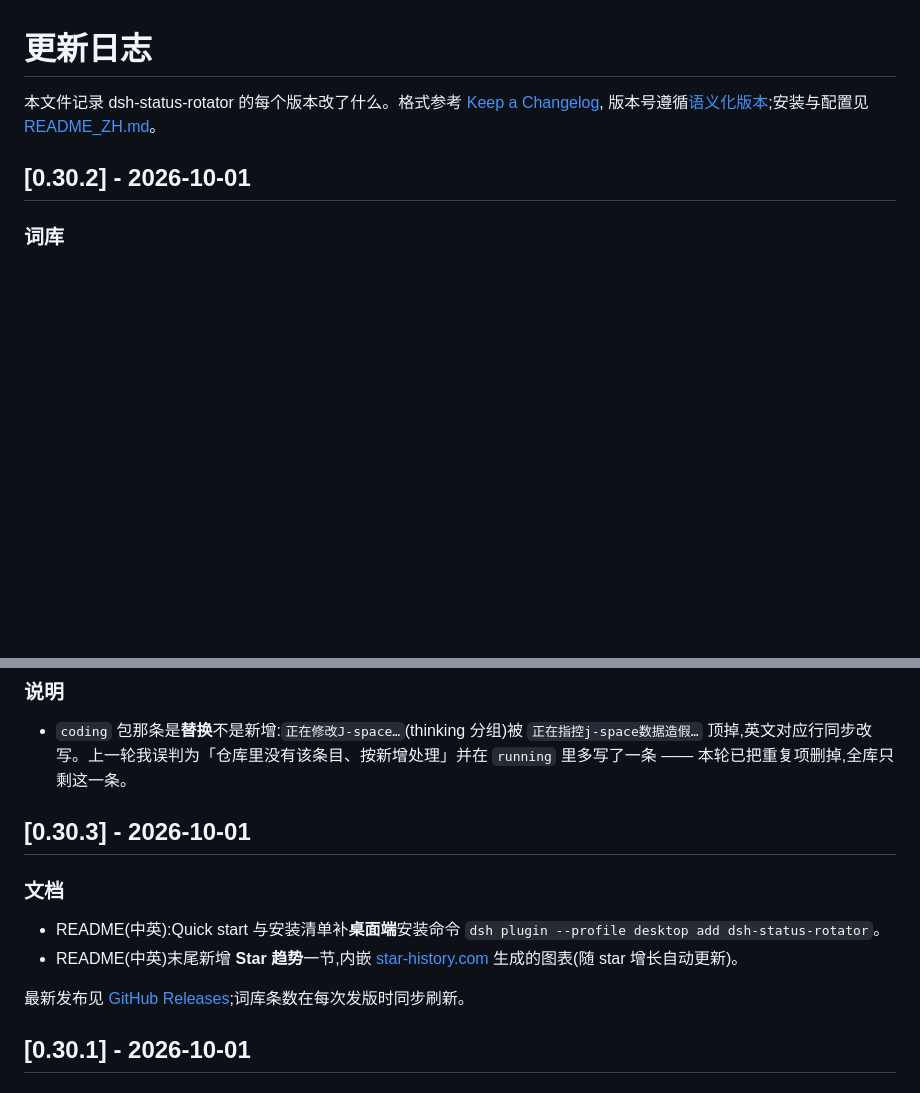
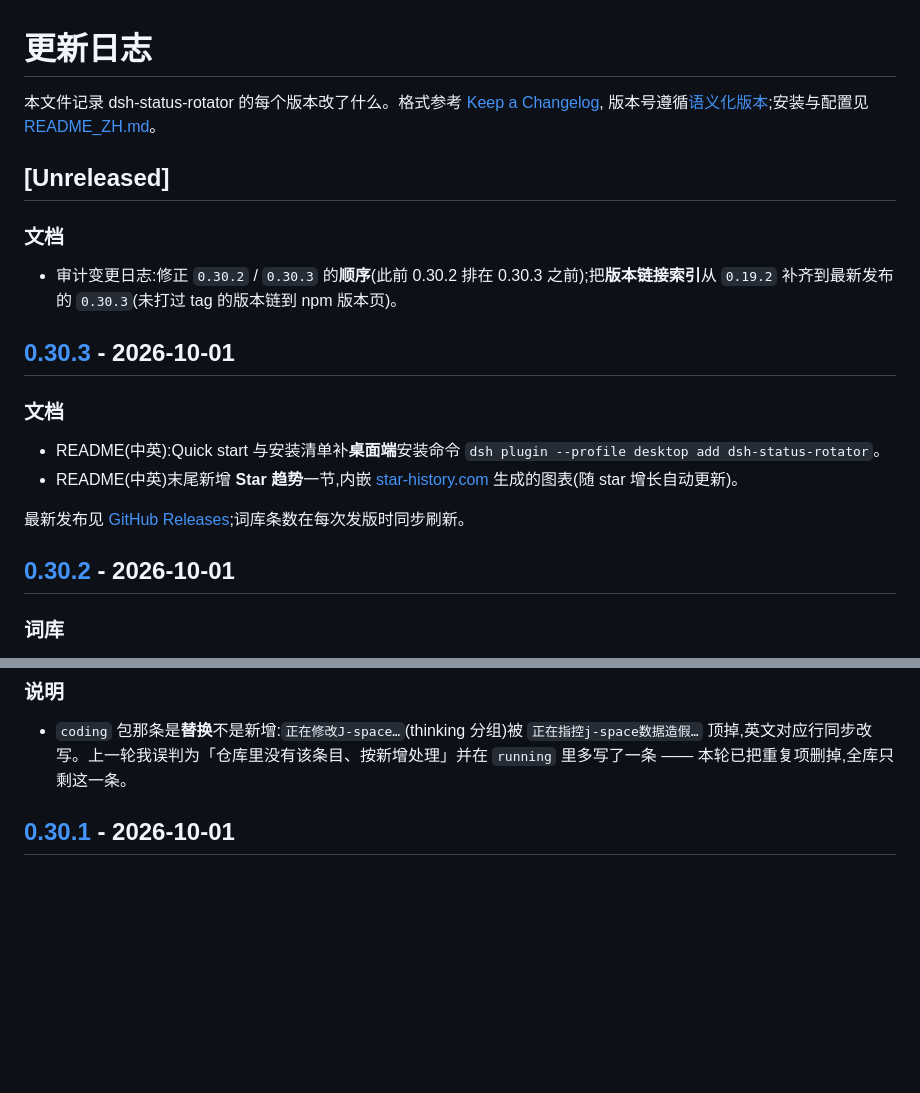
Before and after one commit to 01Virex/dsh-status-rotator, a Markdown page: CHANGELOG.md, 2 parts joined by grey strips. Rendered like a GitHub page; blank space fills up the shorter version.

```diff
--- a/CHANGELOG.md
+++ b/CHANGELOG.md
@@ -2,6 +2,21 @@
 
 本文件记录 dsh-status-rotator 的每个版本改了什么。格式参考 [Keep a Changelog](https://keepachangelog.com/zh-CN/1.1.0/),
 版本号遵循[语义化版本](https://semver.org/lang/zh-CN/);安装与配置见 [README_ZH.md](./README_ZH.md)。
+
+## [Unreleased]
+
+### 文档
+
+- 审计变更日志:修正 `0.30.2` / `0.30.3` 的**顺序**(此前 0.30.2 排在 0.30.3 之前);把**版本链接索引**从 `0.19.2` 补齐到最新发布的 `0.30.3`(未打过 tag 的版本链到 npm 版本页)。
+
+## [0.30.3] - 2026-10-01
+
+### 文档
+
+- README(中英):Quick start 与安装清单补**桌面端**安装命令 `dsh plugin --profile desktop add dsh-status-rotator`。
+- README(中英)末尾新增 **Star 趋势**一节,内嵌 [star-history.com](https://www.star-history.com/) 生成的图表(随 star 增长自动更新)。
+
+最新发布见 [GitHub Releases](https://github.com/01Virex/dsh-status-rotator/releases);词库条数在每次发版时同步刷新。
 
 ## [0.30.2] - 2026-10-01
 
@@ -17,15 +32,6 @@
 ### 说明
 
 - `coding` 包那条是**替换**不是新增:`正在修改J-space…`(thinking 分组)被 `正在指控j-space数据造假…` 顶掉,英文对应行同步改写。上一轮我误判为「仓库里没有该条目、按新增处理」并在 `running` 里多写了一条 —— 本轮已把重复项删掉,全库只剩这一条。
-
-## [0.30.3] - 2026-10-01
-
-### 文档
-
-- README(中英):Quick start 与安装清单补**桌面端**安装命令 `dsh plugin --profile desktop add dsh-status-rotator`。
-- README(中英)末尾新增 **Star 趋势**一节,内嵌 [star-history.com](https://www.star-history.com/) 生成的图表(随 star 增长自动更新)。
-
-最新发布见 [GitHub Releases](https://github.com/01Virex/dsh-status-rotator/releases);词库条数在每次发版时同步刷新。
 
 ## [0.30.1] - 2026-10-01
 
```
Also changed, not shown: other parts of CHANGELOG.md (+27 -0 lines).
